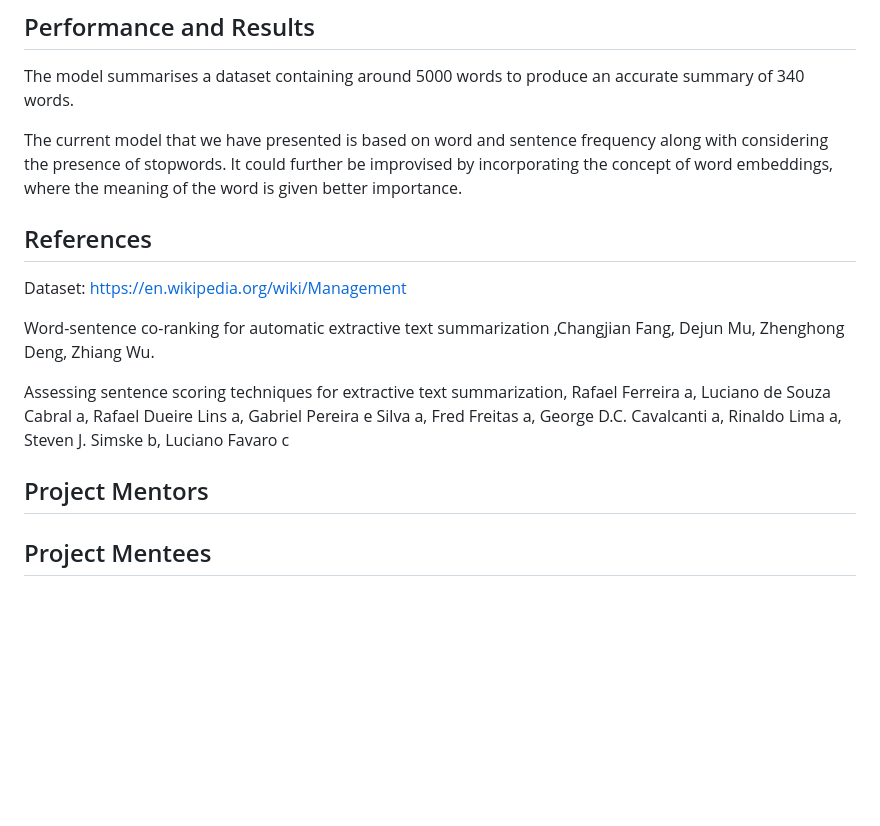
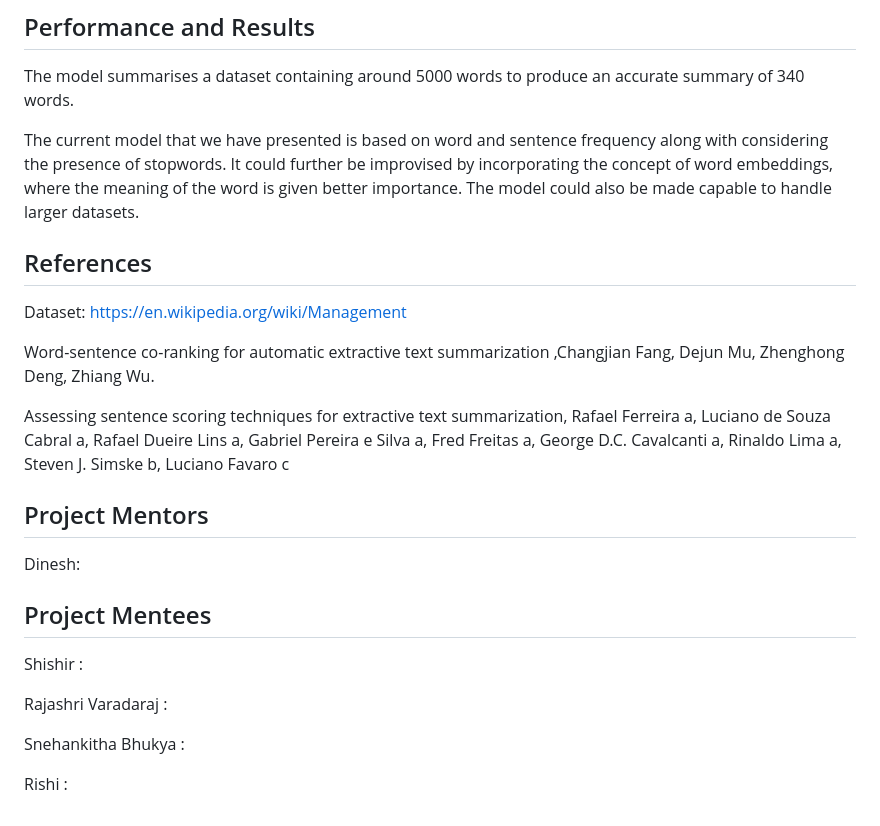
Before and after one commit to Rjshri/Text-Summariser-NLP, a Markdown page: README.md, the part around the change. Rendered like a GitHub page; blank space fills up the shorter version.

```diff
--- a/README.md
+++ b/README.md
@@ -24,7 +24,8 @@ The dataset used is an article of around 5000 words, obtained from Wikipedia, in
 ## Performance and Results
 The model summarises a dataset containing around 5000 words to produce an accurate summary of 340 words.
 
-The current model that we have presented is based on word and sentence frequency along with considering the presence of stopwords. It could further be improvised by incorporating the concept of word embeddings, where the meaning of the word is given better importance.
+The current model that we have presented is based on word and sentence frequency along with considering the presence of stopwords. It could further be improvised by incorporating the concept of word embeddings, where the meaning of the word is given better importance. The model could also be made capable to handle larger datasets.
+
 
 ## References
 Dataset:  https://en.wikipedia.org/wiki/Management
@@ -34,5 +35,13 @@ Word-sentence co-ranking for automatic extractive text summarization ,Changjian
 Assessing sentence scoring techniques for extractive text summarization, Rafael Ferreira a, Luciano de Souza Cabral a, Rafael Dueire Lins a, Gabriel Pereira e Silva a, Fred Freitas a, George D.C. Cavalcanti a, Rinaldo Lima a, Steven J. Simske b, Luciano Favaro c
 
 ## Project Mentors
+  Dinesh:
 
 ## Project Mentees
+  Shishir :
+
+  Rajashri Varadaraj :
+
+  Snehankitha Bhukya :
+
+  Rishi :
```
